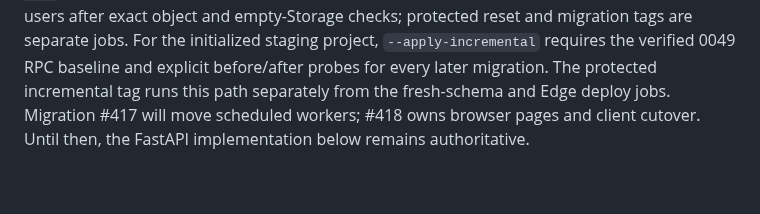
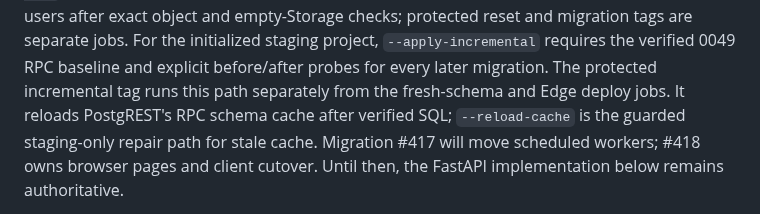
Before and after one commit to Coding-Moves/one-concept, a Markdown page: docs/CODEBASE_MAP.md, the part around the change. Rendered like a GitHub page; blank space fills up the shorter version.

```diff
--- a/docs/CODEBASE_MAP.md
+++ b/docs/CODEBASE_MAP.md
@@ -375,7 +375,8 @@ checks; protected reset and migration tags are separate jobs.
 For the initialized staging project, `--apply-incremental` requires the verified
 0049 RPC baseline and explicit before/after probes for every later migration.
 The protected incremental tag runs this path separately from the fresh-schema
-and Edge deploy jobs.
+and Edge deploy jobs. It reloads PostgREST's RPC schema cache after verified
+SQL; `--reload-cache` is the guarded staging-only repair path for stale cache.
 Migration #417 will move scheduled workers; #418 owns browser pages and client
 cutover. Until then, the FastAPI implementation below remains authoritative.
 
```
Also changed, not shown: docs/SUPABASE_API_STAGING.md (+7 -2 lines).
